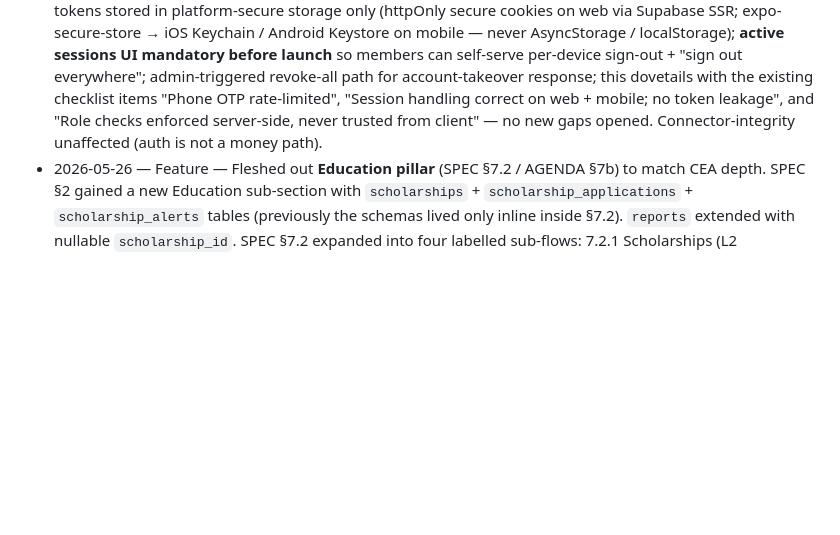
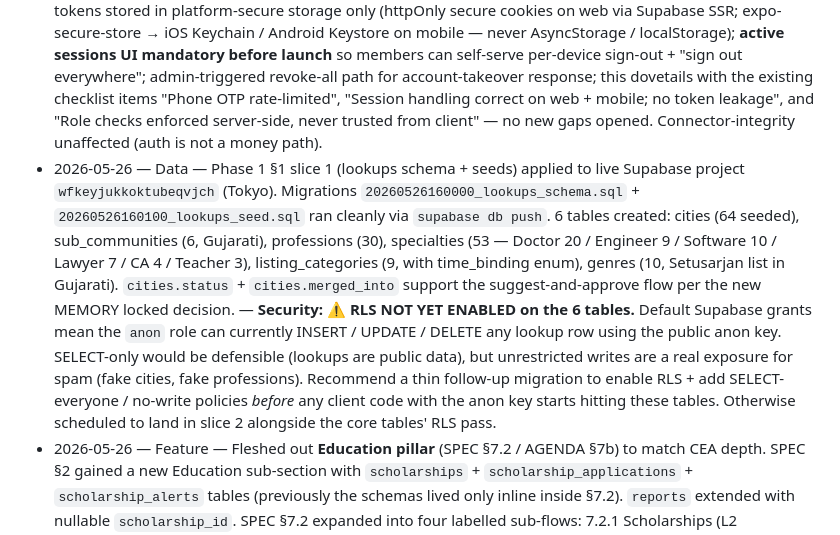
Before and after one commit to jmbuch19/nagarsetu, a Markdown page: AUDIT.md, the part around the change. GitHub-like rendering; blank space fills up the shorter version.

```diff
--- a/AUDIT.md
+++ b/AUDIT.md
@@ -49,6 +49,7 @@ before any wider release and re-run it after touching auth, data, or payments.
 *(append newest at top: date — area — what changed — checks run)*
 
 - 2026-05-26 — Policy — Locked **session & device policy** (SPEC §1.5, AGENDA §2, MEMORY). 30-day rolling refresh-token window per device; multi-device unlimited; short access token (1 h) auto-refreshed by SDK in background — no OTP re-prompt during the window. Driver: cut Meta WhatsApp OTP delivery cost (~₹0.30–₹0.50/send; ~4× annual saving for an active member) by stretching practical login retention. Explicitly **not** long-lived JWT — short access + long rolling refresh preserves revocation. — **Security checks:** refresh tokens stored in platform-secure storage only (httpOnly secure cookies on web via Supabase SSR; expo-secure-store → iOS Keychain / Android Keystore on mobile — never AsyncStorage / localStorage); **active sessions UI mandatory before launch** so members can self-serve per-device sign-out + "sign out everywhere"; admin-triggered revoke-all path for account-takeover response; this dovetails with the existing checklist items "Phone OTP rate-limited", "Session handling correct on web + mobile; no token leakage", and "Role checks enforced server-side, never trusted from client" — no new gaps opened. Connector-integrity unaffected (auth is not a money path).
+- 2026-05-26 — Data — Phase 1 §1 slice 1 (lookups schema + seeds) applied to live Supabase project `wfkeyjukkoktubeqvjch` (Tokyo). Migrations `20260526160000_lookups_schema.sql` + `20260526160100_lookups_seed.sql` ran cleanly via `supabase db push`. 6 tables created: cities (64 seeded), sub_communities (6, Gujarati), professions (30), specialties (53 — Doctor 20 / Engineer 9 / Software 10 / Lawyer 7 / CA 4 / Teacher 3), listing_categories (9, with time_binding enum), genres (10, Setusarjan list in Gujarati). `cities.status` + `cities.merged_into` support the suggest-and-approve flow per the new MEMORY locked decision. — **Security: ⚠ RLS NOT YET ENABLED on the 6 tables.** Default Supabase grants mean the `anon` role can currently INSERT / UPDATE / DELETE any lookup row using the public anon key. SELECT-only would be defensible (lookups are public data), but unrestricted writes are a real exposure for spam (fake cities, fake professions). Recommend a thin follow-up migration to enable RLS + add SELECT-everyone / no-write policies *before* any client code with the anon key starts hitting these tables. Otherwise scheduled to land in slice 2 alongside the core tables' RLS pass.
 - 2026-05-26 — Feature — Fleshed out **Education pillar** (SPEC §7.2 / AGENDA §7b) to match CEA depth. SPEC §2 gained a new Education sub-section with `scholarships` + `scholarship_applications` + `scholarship_alerts` tables (previously the schemas lived only inline inside §7.2). `reports` extended with nullable `scholarship_id`. SPEC §7.2 expanded into four labelled sub-flows: 7.2.1 Scholarships (L2 verification gate to publish · publish flow · fan-out with channel discipline · application state machine · lifecycle cron · connector disclaimer · reactive moderation · document handling), 7.2.2 Career guidance (reuses `member_capabilities` + mentorship), 7.2.3 Education listings (uses the `education` listing category — paid like Business), 7.2.4 Student profiles (`status = studying` recipients). AGENDA §7b expanded from 4 to ~14 bullets with sub-headings. MEMORY locked the Education pillar policy alongside the existing context note. — **Security & connector checks:**
   - **L2 ID verification enforced server-side** before any `scholarships` row can be inserted by a member (API check; never trust client).
   - **Offering member is the sole adjudicator** — schema constraint: `scholarship_applications.decided_by_member_id` must equal `scholarships.offered_by_member_id`; admin overrides go through a separate, audit-logged moderation path.
```
Also changed, not shown: AGENDA.md (+2 -2 lines).
